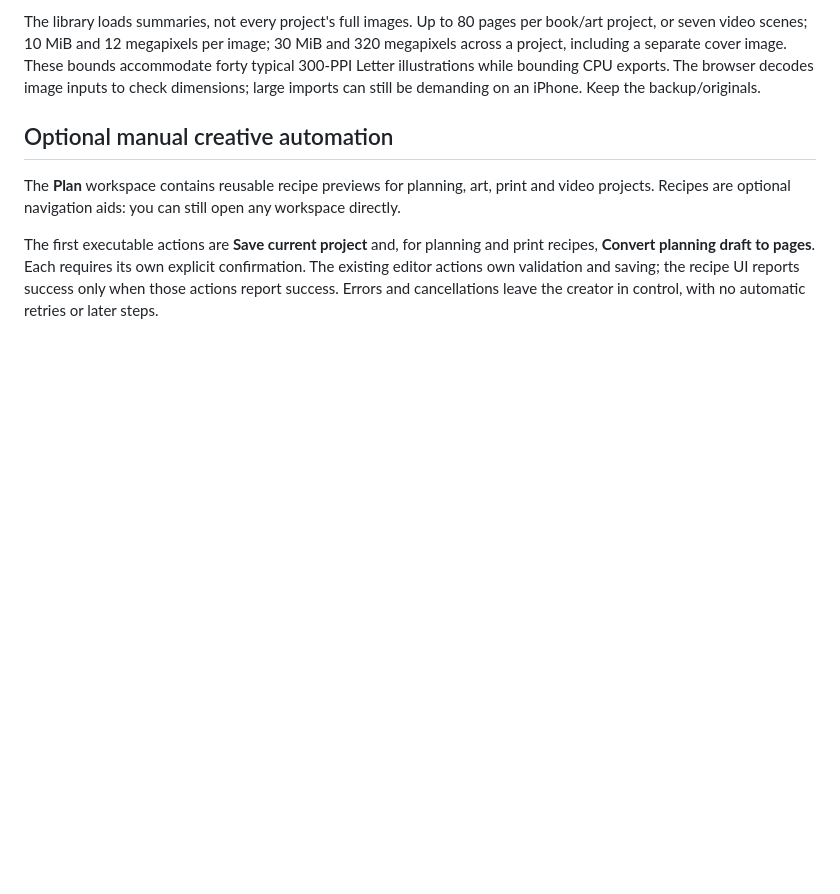
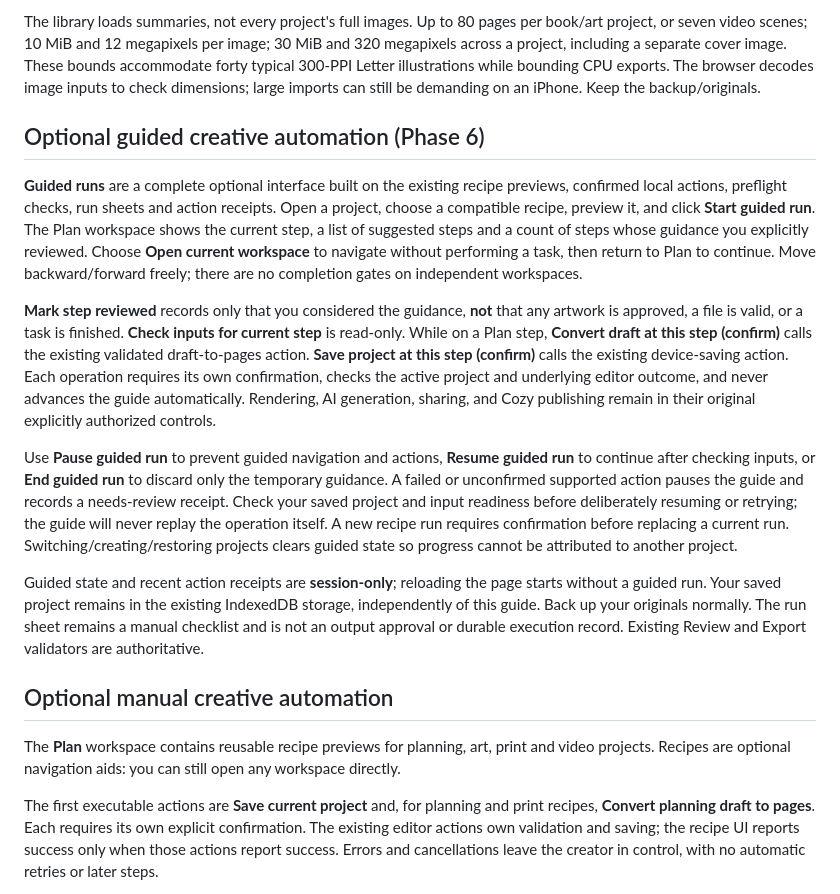
Before and after one commit to workinghard90/Wonderfully-Enchanted-Chaos-ai, a Markdown page: docs/CREATIVE_STUDIO.md, the part around the change. Drawn GitHub-style; blank space fills up the shorter version.

Commit message:
Document complete Phase 6 guided-run lifecycle, safeguards and recovery

```diff
--- a/docs/CREATIVE_STUDIO.md
+++ b/docs/CREATIVE_STUDIO.md
@@ -34,6 +34,16 @@ per book/art project, or seven video scenes; 10 MiB and 12 megapixels per image;
 These bounds accommodate forty typical 300-PPI Letter illustrations while
 bounding CPU exports. The browser decodes image inputs to check dimensions;
 large imports can still be demanding on an iPhone. Keep the backup/originals.
+
+## Optional guided creative automation (Phase 6)
+
+**Guided runs** are a complete optional interface built on the existing recipe previews, confirmed local actions, preflight checks, run sheets and action receipts. Open a project, choose a compatible recipe, preview it, and click **Start guided run**. The Plan workspace shows the current step, a list of suggested steps and a count of steps whose guidance you explicitly reviewed. Choose **Open current workspace** to navigate without performing a task, then return to Plan to continue. Move backward/forward freely; there are no completion gates on independent workspaces.
+
+**Mark step reviewed** records only that you considered the guidance, **not** that any artwork is approved, a file is valid, or a task is finished. **Check inputs for current step** is read-only. While on a Plan step, **Convert draft at this step (confirm)** calls the existing validated draft-to-pages action. **Save project at this step (confirm)** calls the existing device-saving action. Each operation requires its own confirmation, checks the active project and underlying editor outcome, and never advances the guide automatically. Rendering, AI generation, sharing, and Cozy publishing remain in their original explicitly authorized controls.
+
+Use **Pause guided run** to prevent guided navigation and actions, **Resume guided run** to continue after checking inputs, or **End guided run** to discard only the temporary guidance. A failed or unconfirmed supported action pauses the guide and records a needs-review receipt. Check your saved project and input readiness before deliberately resuming or retrying; the guide will never replay the operation itself. A new recipe run requires confirmation before replacing a current run. Switching/creating/restoring projects clears guided state so progress cannot be attributed to another project.
+
+Guided state and recent action receipts are **session-only**; reloading the page starts without a guided run. Your saved project remains in the existing IndexedDB storage, independently of this guide. Back up your originals normally. The run sheet remains a manual checklist and is not an output approval or durable execution record. Existing Review and Export validators are authoritative.
 
 ## Optional manual creative automation
 
```
